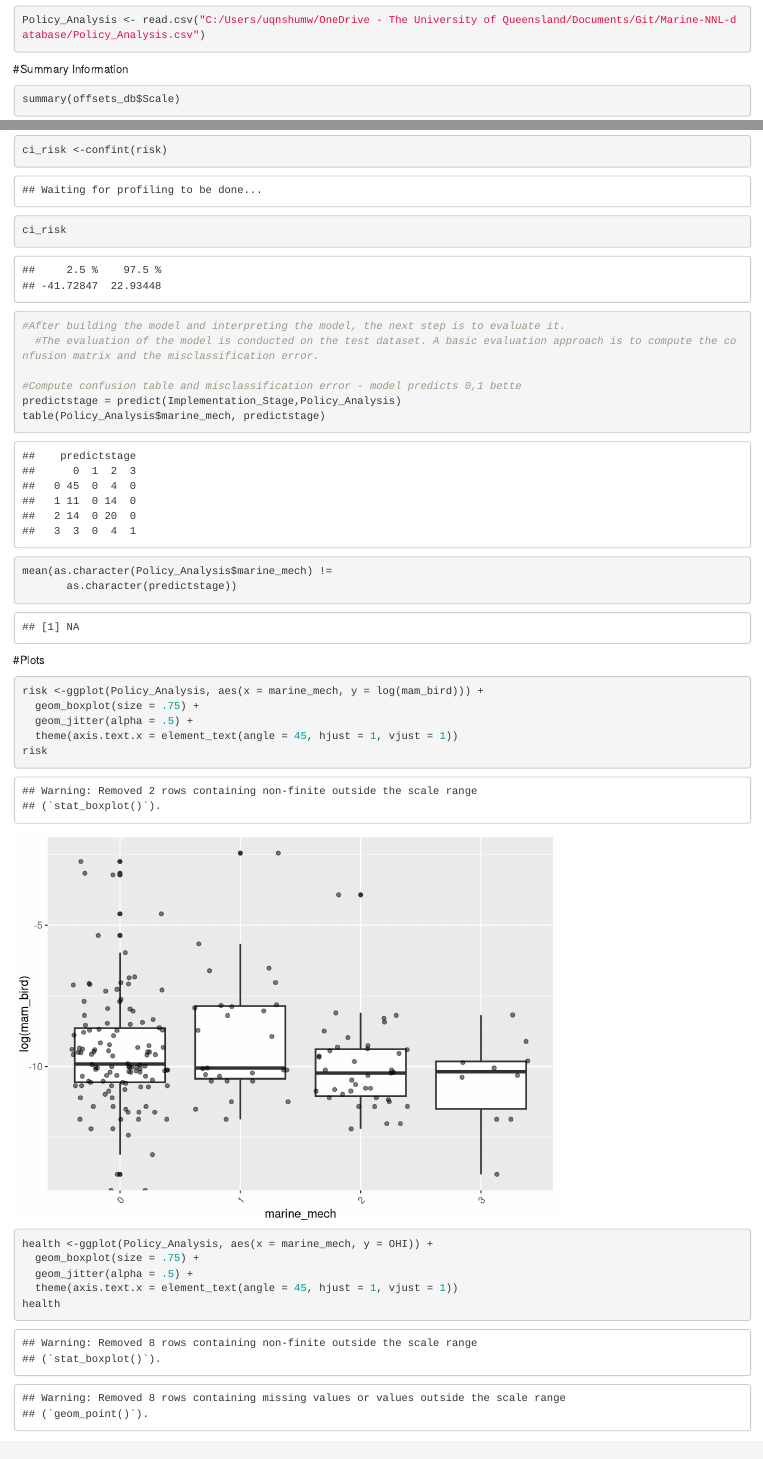
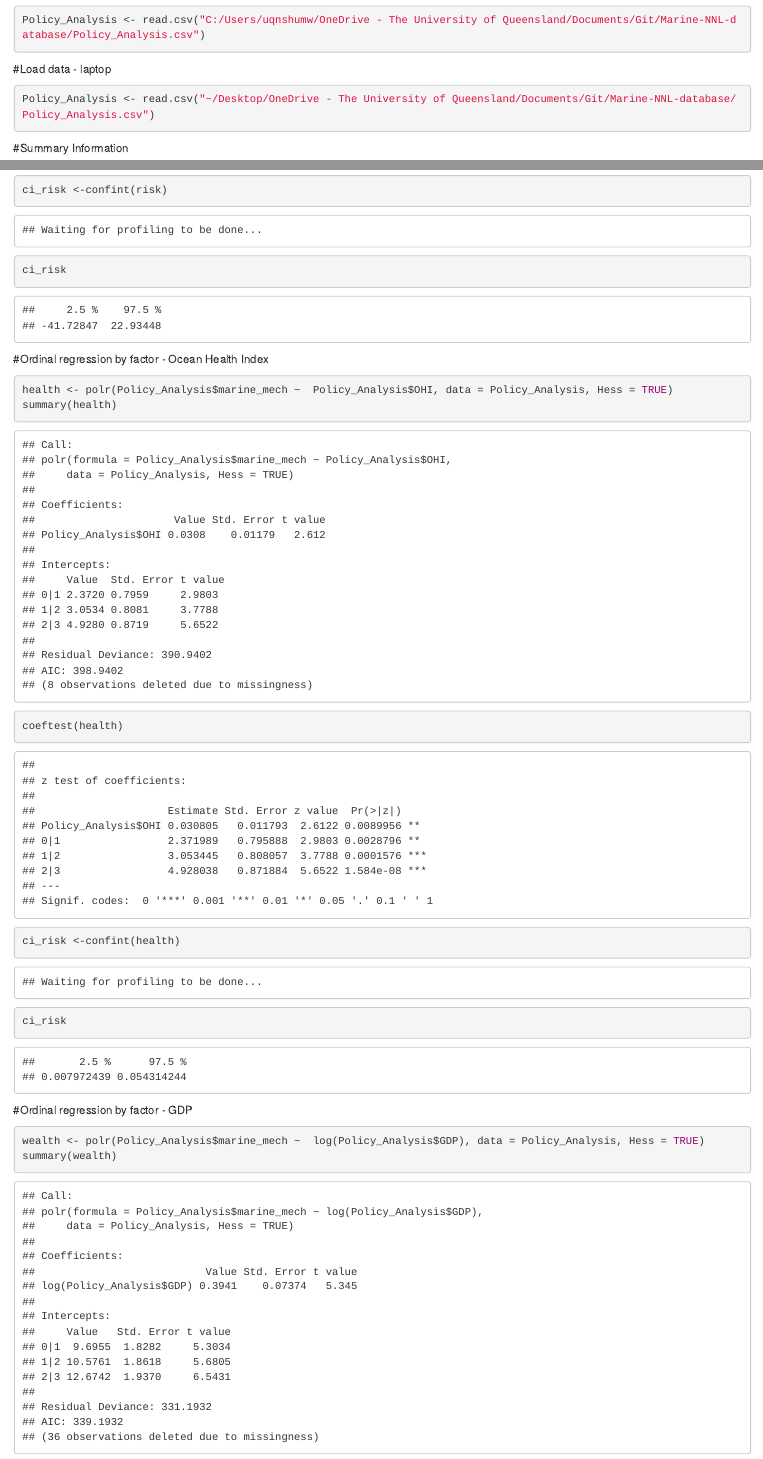
Before and after one commit to shumwayn/Marine-NNL-database, an R Markdown document (GLM_Code_Ch3.Rmd): the page in a window 1100 px wide, from 1770 px down, and a second part further down, joined at a grey line. Rendered offline with R 4.5, knitr and Pandoc, with nearby package versions; code that draws random numbers runs with fixed seeds of ours; some code elsewhere in the file could not run offline.

Commit message:
updatings logistic regression for each dependent variable

````diff
--- a/GLM_Code_Ch3.Rmd
+++ b/GLM_Code_Ch3.Rmd
@@ -41,12 +41,19 @@ library(lsr)
 ```
 
 
-##Load Data
+##Load Data - work computer
 ```{r }
+
 
 Policy_Analysis <- read.csv("C:/Users/uqnshumw/OneDrive - The University of Queensland/Documents/Git/Marine-NNL-database/Policy_Analysis.csv")
 
 
+```
+
+#Load data - laptop
+```{r }
+
+Policy_Analysis <- read.csv("~/Desktop/OneDrive - The University of Queensland/Documents/Git/Marine-NNL-database/Policy_Analysis.csv")
 ```
 
 #Summary Information
@@ -199,6 +197,3 @@ coeftest(risk)
-ci_risk <-confint(risk)
-ci_risk
-
 #After building the model and interpreting the model, the next step is to evaluate it.
   #The evaluation of the model is conducted on the test dataset. A basic evaluation approach is to compute the confusion matrix and the misclassification error.
 
@@ -209,6 +204,49 @@ mean(as.character(Policy_Analysis$marine_mech) !=
        as.character(predictstage))
 
 ```
+
+#Ordinal regression by factor - Redlist birds/mammals
+```{r}
+risk <- polr(Policy_Analysis$marine_mech ~  Policy_Analysis$mam_bird, data = Policy_Analysis, Hess = TRUE)
+summary(risk)
+coeftest(risk)
+
+ci_risk <-confint(risk)
+ci_risk
+```
+
+
+
+#Ordinal regression by factor - Ocean Health Index
+```{r}
+health <- polr(Policy_Analysis$marine_mech ~  Policy_Analysis$OHI, data = Policy_Analysis, Hess = TRUE)
+summary(health)
+coeftest(health)
+
+ci_risk <-confint(health)
+ci_risk
+```
+
+#Ordinal regression by factor - GDP
+```{r}
+wealth <- polr(Policy_Analysis$marine_mech ~  log(Policy_Analysis$GDP), data = Policy_Analysis, Hess = TRUE)
+summary(wealth)
+coeftest(wealth)
+
+ci_risk <-confint(wealth)
+ci_risk
+```
+
+#Ordinal regression by factor - Polity2
+```{r}
+politics <- polr(Policy_Analysis$marine_mech ~  Policy_Analysis$Polity2, data = Policy_Analysis, Hess = TRUE)
+summary(politics)
+coeftest(politics)
+
+ci_risk <-confint(politics)
+ci_risk
+```
+
 
 #Plots
 ```{r}
````
Also changed, not shown: GLM_Code_Ch3.Rmd (9 more changed lines).
